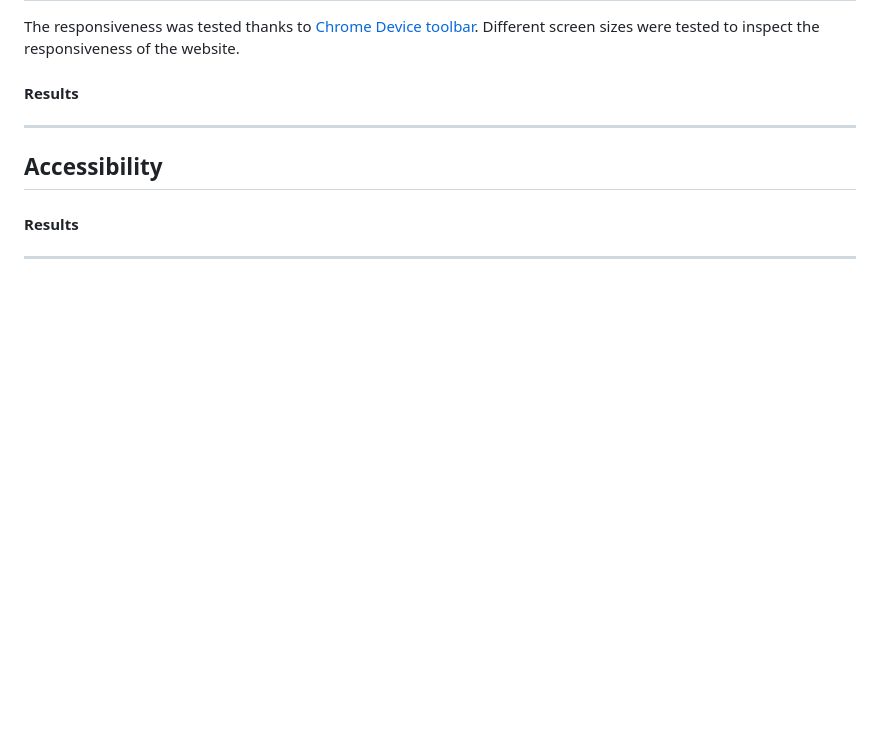
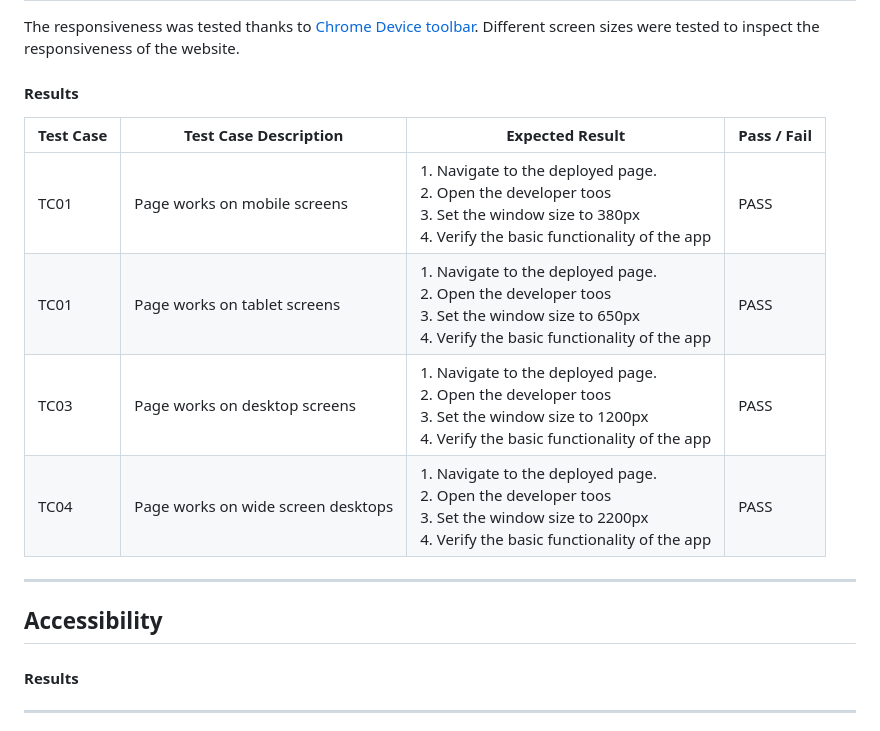
Before and after one commit to dasic002/2411-hackathon-team2, a Markdown page: TESTING.md, the part around the change. Rendered like a GitHub page; blank space fills up the shorter version.

Commit message:
add test results for responsiveness

```diff
--- a/TESTING.md
+++ b/TESTING.md
@@ -99,6 +99,13 @@ The responsiveness was tested thanks to [Chrome Device toolbar](https://develope
 
 #### Results
 
+| Test Case | Test Case Description              | Expected Result                                                                                                                                     | Pass / Fail |
+| --------- | ---------------------------------- | --------------------------------------------------------------------------------------------------------------------------------------------------- | ----------- |
+| TC01      | Page works on mobile screens       | 1. Navigate to the deployed page.<br>2. Open the developer toos<br>3. Set the window size to 380px<br>4. Verify the basic functionality of the app  | PASS        |
+| TC01      | Page works on tablet screens       | 1. Navigate to the deployed page.<br>2. Open the developer toos<br>3. Set the window size to 650px<br>4. Verify the basic functionality of the app  | PASS        |
+| TC03      | Page works on desktop screens      | 1. Navigate to the deployed page.<br>2. Open the developer toos<br>3. Set the window size to 1200px<br>4. Verify the basic functionality of the app | PASS        |
+| TC04      | Page works on wide screen desktops | 1. Navigate to the deployed page.<br>2. Open the developer toos<br>3. Set the window size to 2200px<br>4. Verify the basic functionality of the app | PASS        |
+
 ---
 
 ## Accessibility
```
